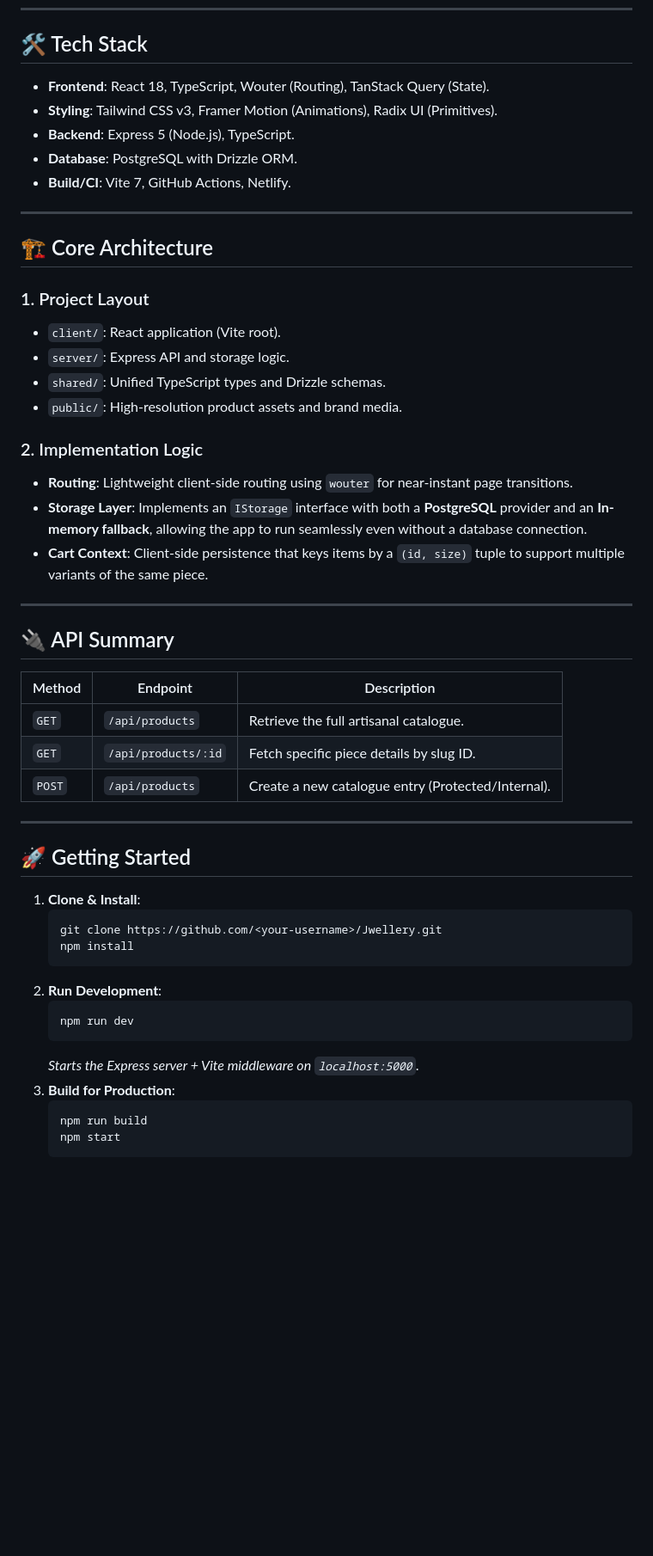
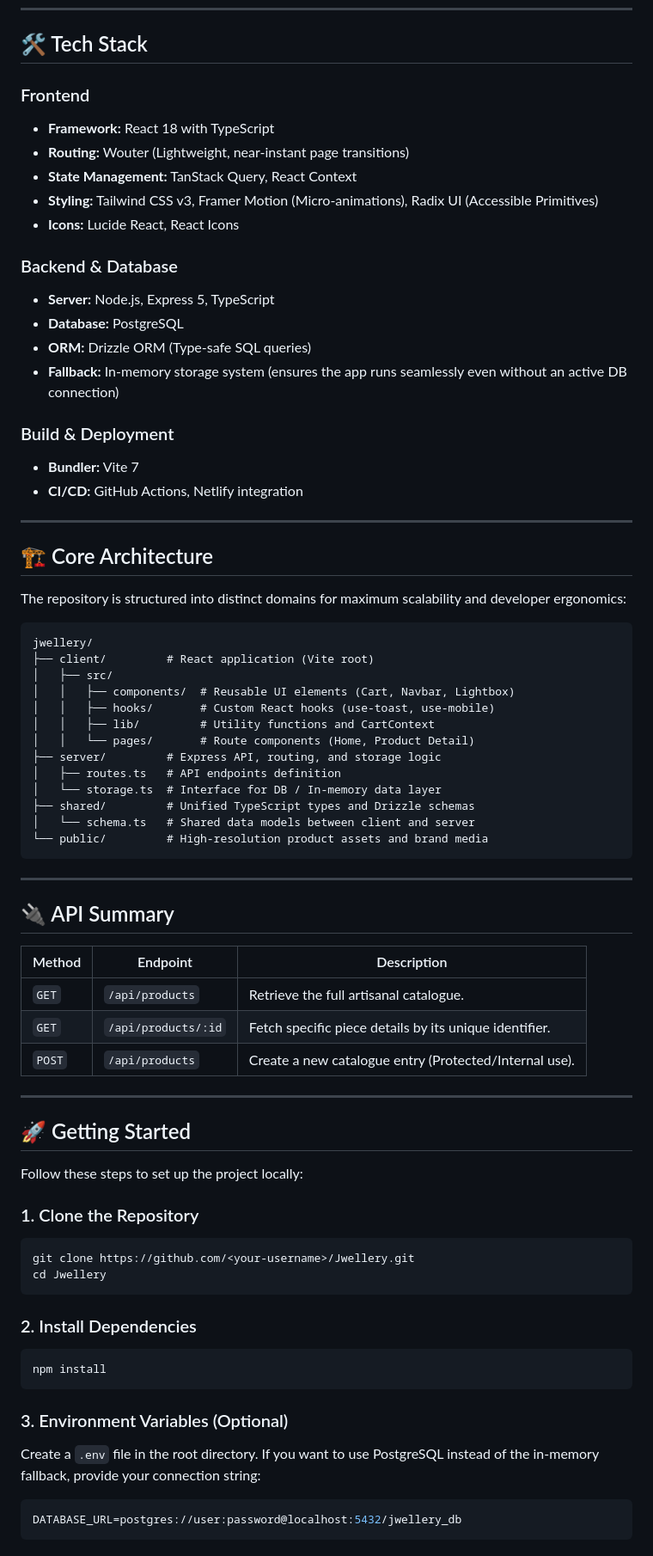
Before and after one commit to CHAITANYA-2002/Jwellery, a Markdown page: README.md, the part around one of its changes. Shown at 86% size. Drawn GitHub-style; blank space fills up the shorter version.

Commit message:
docs: overhaul project README with detailed feature breakdowns, structured architecture diagrams, and improved setup documentation

````diff
--- a/README.md
+++ b/README.md
@@ -38,26 +43,44 @@
 
 ## 🛠️ Tech Stack
 
-- **Frontend**: React 18, TypeScript, Wouter (Routing), TanStack Query (State).
-- **Styling**: Tailwind CSS v3, Framer Motion (Animations), Radix UI (Primitives).
-- **Backend**: Express 5 (Node.js), TypeScript.
-- **Database**: PostgreSQL with Drizzle ORM.
-- **Build/CI**: Vite 7, GitHub Actions, Netlify.
+### Frontend
+- **Framework:** React 18 with TypeScript
+- **Routing:** Wouter (Lightweight, near-instant page transitions)
+- **State Management:** TanStack Query, React Context
+- **Styling:** Tailwind CSS v3, Framer Motion (Micro-animations), Radix UI (Accessible Primitives)
+- **Icons:** Lucide React, React Icons
+
+### Backend & Database
+- **Server:** Node.js, Express 5, TypeScript
+- **Database:** PostgreSQL
+- **ORM:** Drizzle ORM (Type-safe SQL queries)
+- **Fallback:** In-memory storage system (ensures the app runs seamlessly even without an active DB connection)
+
+### Build & Deployment
+- **Bundler:** Vite 7
+- **CI/CD:** GitHub Actions, Netlify integration
 
 ---
 
 ## 🏗️ Core Architecture
 
-### 1. Project Layout
-- `client/`: React application (Vite root).
-- `server/`: Express API and storage logic.
-- `shared/`: Unified TypeScript types and Drizzle schemas.
-- `public/`: High-resolution product assets and brand media.
+The repository is structured into distinct domains for maximum scalability and developer ergonomics:
 
-### 2. Implementation Logic
-- **Routing**: Lightweight client-side routing using `wouter` for near-instant page transitions.
-- **Storage Layer**: Implements an `IStorage` interface with both a **PostgreSQL** provider and an **In-memory fallback**, allowing the app to run seamlessly even without a database connection.
-- **Cart Context**: Client-side persistence that keys items by a `(id, size)` tuple to support multiple variants of the same piece.
+```text
+jwellery/
+├── client/         # React application (Vite root)
+│   ├── src/
+│   │   ├── components/  # Reusable UI elements (Cart, Navbar, Lightbox)
+│   │   ├── hooks/       # Custom React hooks (use-toast, use-mobile)
+│   │   ├── lib/         # Utility functions and CartContext
+│   │   └── pages/       # Route components (Home, Product Detail)
+├── server/         # Express API, routing, and storage logic
+│   ├── routes.ts   # API endpoints definition
+│   └── storage.ts  # Interface for DB / In-memory data layer
+├── shared/         # Unified TypeScript types and Drizzle schemas
+│   └── schema.ts   # Shared data models between client and server
+└── public/         # High-resolution product assets and brand media
+```
 
 ---
 
@@ -66,25 +89,29 @@
 | Method | Endpoint | Description |
 |---|---|---|
 | `GET` | `/api/products` | Retrieve the full artisanal catalogue. |
-| `GET` | `/api/products/:id` | Fetch specific piece details by slug ID. |
-| `POST` | `/api/products` | Create a new catalogue entry (Protected/Internal). |
+| `GET` | `/api/products/:id` | Fetch specific piece details by its unique identifier. |
+| `POST` | `/api/products` | Create a new catalogue entry (Protected/Internal use). |
 
 ---
 
 ## 🚀 Getting Started
 
-1.  **Clone & Install**:
-    ```bash
-    git clone https://github.com/<your-username>/Jwellery.git
-    npm install
-    ```
-2.  **Run Development**:
-    ```bash
-    npm run dev
-    ```
-    *Starts the Express server + Vite middleware on `localhost:5000`.*
-3.  **Build for Production**:
-    ```bash
-    npm run build
-    npm start
-    ```
+Follow these steps to set up the project locally:
+
+### 1. Clone the Repository
+```bash
+git clone https://github.com/<your-username>/Jwellery.git
+cd Jwellery
+```
+
+### 2. Install Dependencies
+```bash
+npm install
+```
+
+### 3. Environment Variables (Optional)
+Create a `.env` file in the root directory. If you want to use PostgreSQL instead of the in-memory fallback, provide your connection string:
+```env
+DATABASE_URL=postgres://user:password@localhost:5432/jwellery_db
+```
+
````
Also changed, not shown: other parts of README.md (+51 -20 lines).
